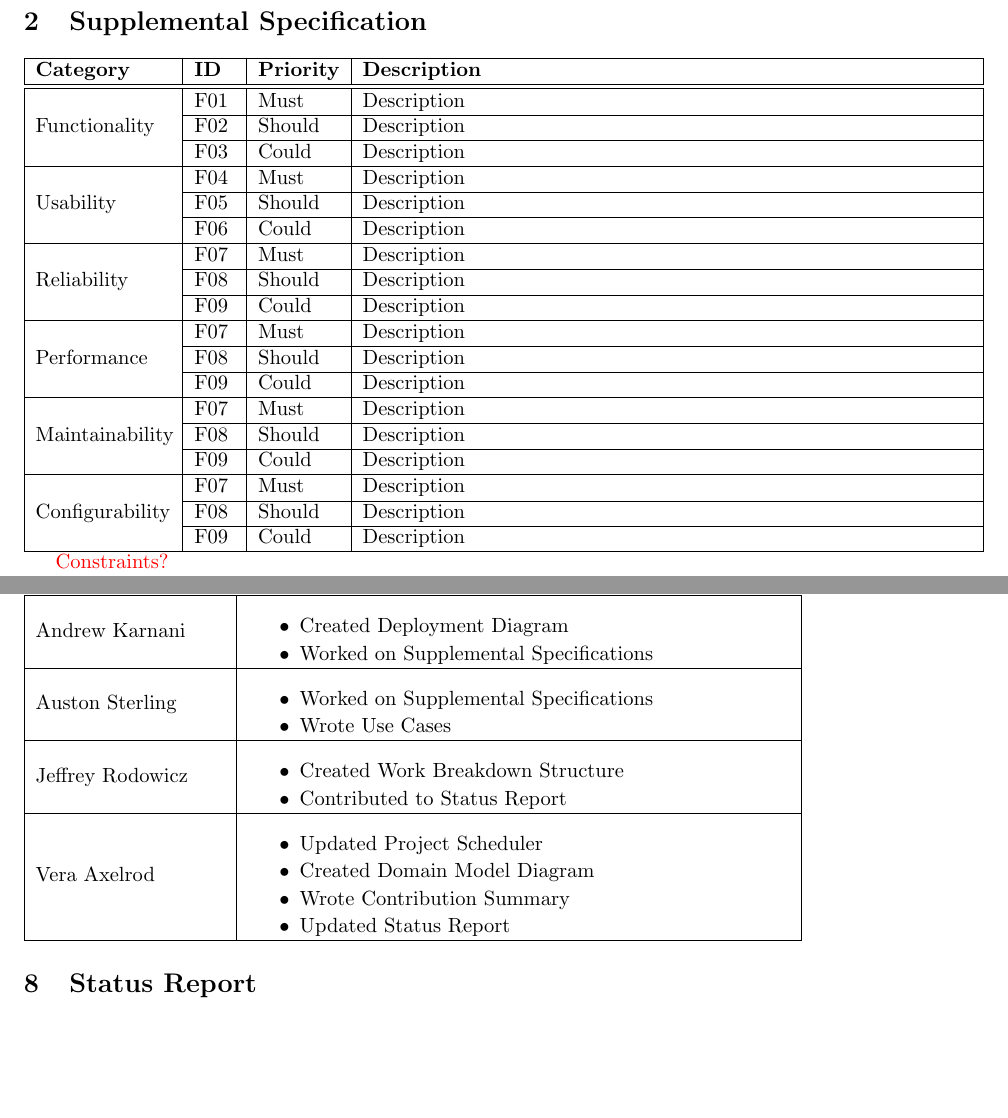
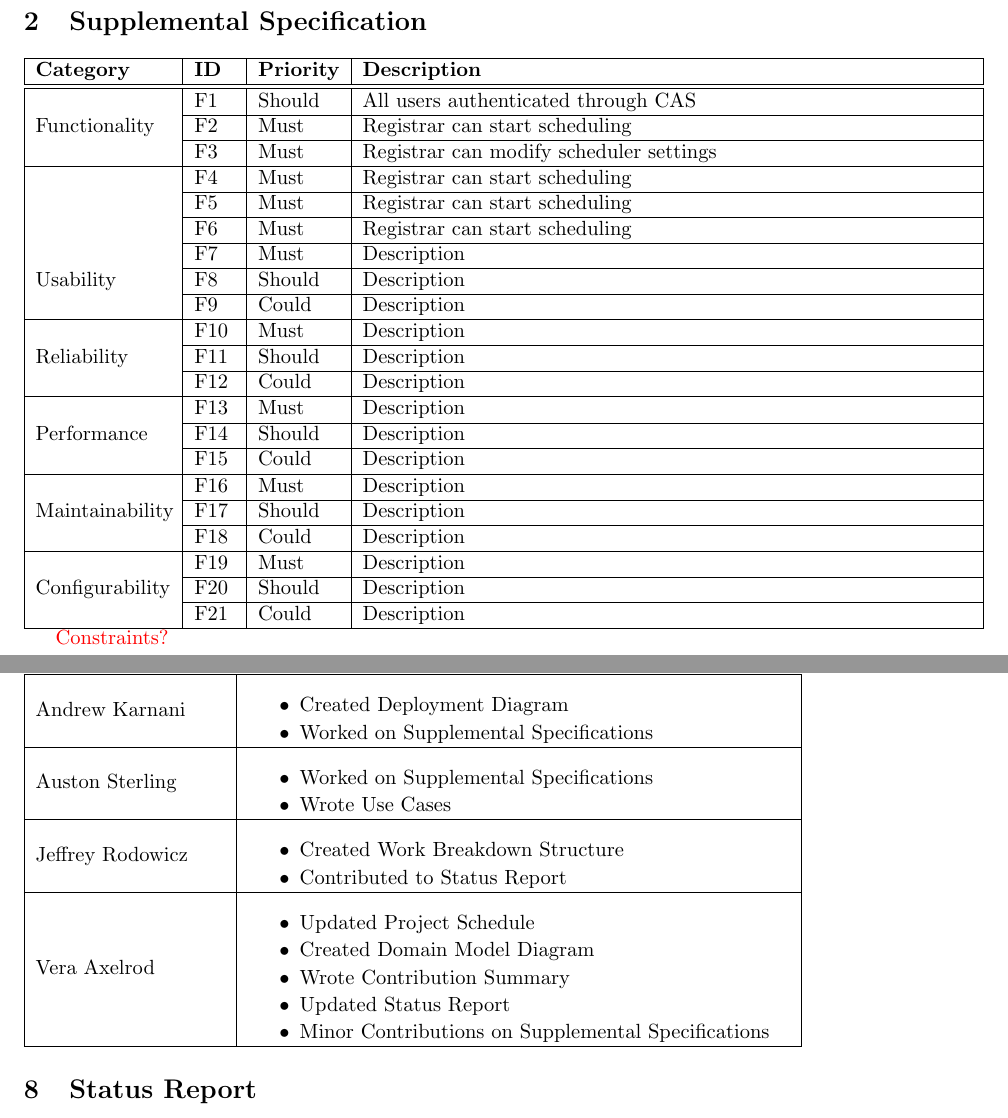
Before and after one commit to TimeFinders/YAExS, a LaTeX document (Elaboration.tex): two parts of pages 3 and 9 of 9, joined at a grey line, cut so that both start at the same text, the shorter picture padded with empty space. Compiled offline with pdfLaTeX.

Commit message:
Added ID counters for supplemental specification

```diff
--- a/Elaboration.tex
+++ b/Elaboration.tex
@@ -10,6 +10,8 @@
 \usepackage{url}
 \usepackage{enumitem}
 \usepackage{bold-extra} %allows using small caps and bold series in the same time (use case)
+\newcounter{id}
+\stepcounter{id}
 
 %squeezed itemize for table.
 \newenvironment{packed_itemize}{
@@ -70,69 +73,80 @@ Our domain model diagram is shown in Figure \ref{fig:Domain}.  Students take exa
 \hline\hline
 %%%%%%%%%%%%%%%%%%%%
 \multirow{3}{*}{Functionality }
- & F01 & Must
- & Description \\  \cline{2-4}
+ &  F\arabic{id}\stepcounter{id} & Should
+ & All users authenticated through CAS \\  \cline{2-4}
 %%%%%
- & F02 & Should
- & Description \\  \cline{2-4}
+ &F\arabic{id}\stepcounter{id} & Must
+ & Registrar can start scheduling \\  \cline{2-4}
 %%%%%
- & F03 & Could
- & Description \\ \hline
+ & F\arabic{id}\stepcounter{id} & Must
+ & Registrar can modify scheduler settings \\ \hline
+%%%%%
+ & F\arabic{id}\stepcounter{id} & Must
+ & Registrar can start scheduling \\  \cline{2-4}
+%%%%%
+%%%%%
+ & F\arabic{id}\stepcounter{id} & Must
+ & Registrar can start scheduling \\  \cline{2-4}
+%%%%%
+%%%%%
+ & F\arabic{id}\stepcounter{id} & Must
+ & Registrar can start scheduling \\  \cline{2-4}
+%%%%%
 
 %%%%%%%%%%%%%%%%%%%%
 \multirow{3}{*}{Usability }
- & F04 & Must
+ & F\arabic{id}\stepcounter{id} & Must
  & Description \\  \cline{2-4}
 %%%%%
- & F05 & Should
+ &F\arabic{id}\stepcounter{id} & Should
  & Description \\  \cline{2-4}
 %%%%%
- & F06 & Could
+ & F\arabic{id}\stepcounter{id} & Could
  & Description \\ \hline
 
 %%%%%%%%%%%%%%%%%%%%
 \multirow{3}{*}{Reliability }
- & F07 & Must
+ & F\arabic{id}\stepcounter{id} & Must
  & Description \\  \cline{2-4}
 %%%%%
- & F08 & Should
+ &F\arabic{id}\stepcounter{id} & Should
  & Description \\  \cline{2-4}
 %%%%%
- & F09 & Could
+ & F\arabic{id}\stepcounter{id} & Could
  & Description \\ \hline
-
 
 %%%%%%%%%%%%%%%%%%%%
 \multirow{3}{*}{Performance }
- & F07 & Must
+ & F\arabic{id}\stepcounter{id} & Must
  & Description \\  \cline{2-4}
 %%%%%
- & F08 & Should
+ &F\arabic{id}\stepcounter{id} & Should
  & Description \\  \cline{2-4}
 %%%%%
- & F09 & Could
+ & F\arabic{id}\stepcounter{id} & Could
  & Description \\ \hline
 
 %%%%%%%%%%%%%%%%%%%%
 \multirow{3}{*}{Maintainability}
- & F07 & Must
+ & F\arabic{id}\stepcounter{id} & Must
  & Description \\  \cline{2-4}
 %%%%%
- & F08 & Should
+ &F\arabic{id}\stepcounter{id} & Should
  & Description \\  \cline{2-4}
 %%%%%
- & F09 & Could
+ & F\arabic{id}\stepcounter{id} & Could
  & Description \\ \hline
 
 %%%%%%%%%%%%%%%%%%%%
 \multirow{3}{*}{Configurability}
- & F07 & Must
+ & F\arabic{id}\stepcounter{id} & Must
  & Description \\  \cline{2-4}
 %%%%%
- & F08 & Should
+ &F\arabic{id}\stepcounter{id} & Should
  & Description \\  \cline{2-4}
 %%%%%
- & F09 & Could
+ & F\arabic{id}\stepcounter{id} & Could
  & Description \\ \hline
 \end{tabular}
 
@@ -526,10 +540,11 @@ Jeffrey Rodowicz
 Vera Axelrod
 	&
 	 \begin{packed_itemize}
-		 \item Updated Project Scheduler
+		 \item Updated Project Schedule
 		\item Created Domain Model Diagram
 		\item Wrote Contribution Summary
 		\item Updated Status Report
+		\item Minor Contributions on Supplemental Specifications
 	\end{packed_itemize}
 \\
 \hline
```
Also changed, not shown: Elaboration.tex (1 more changed lines).
